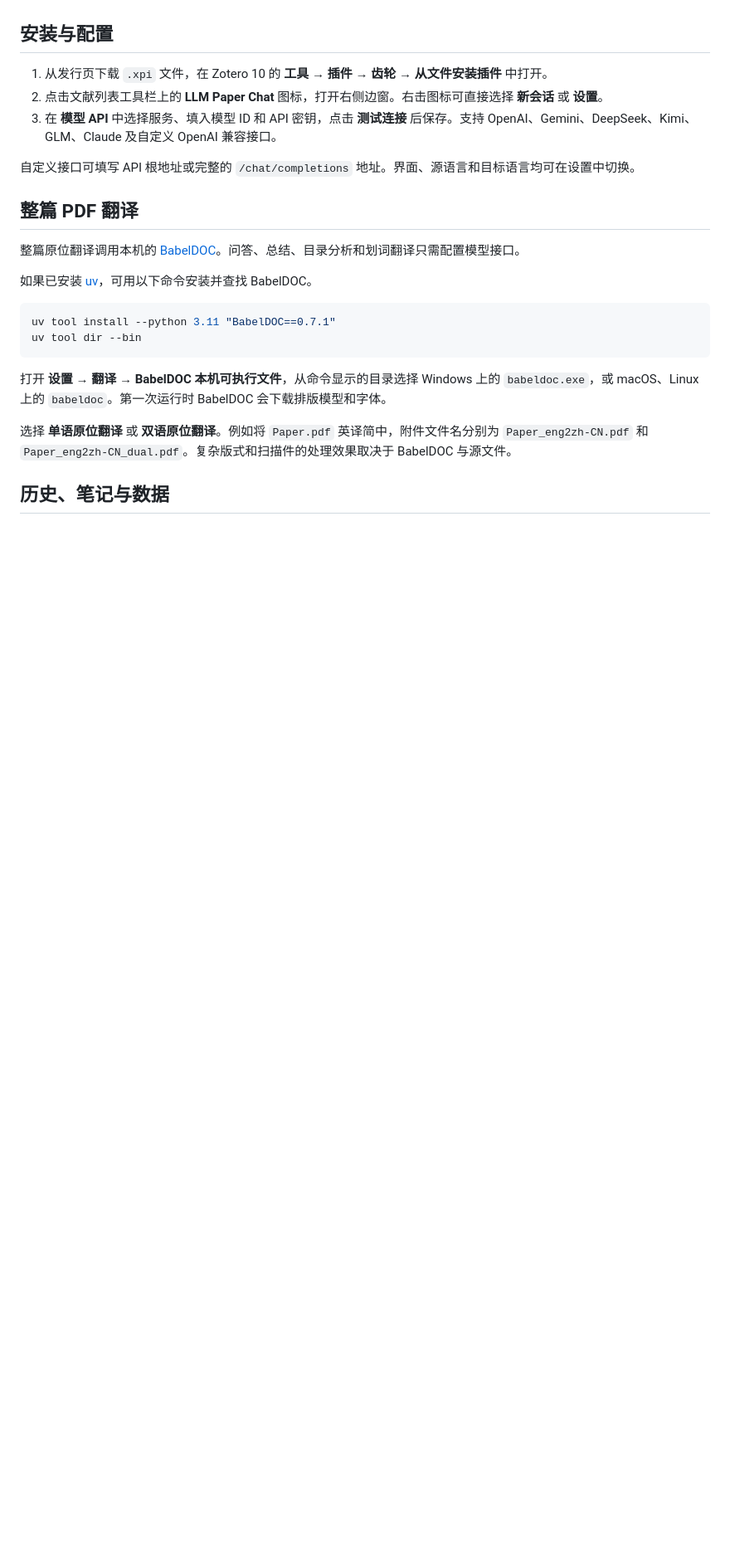
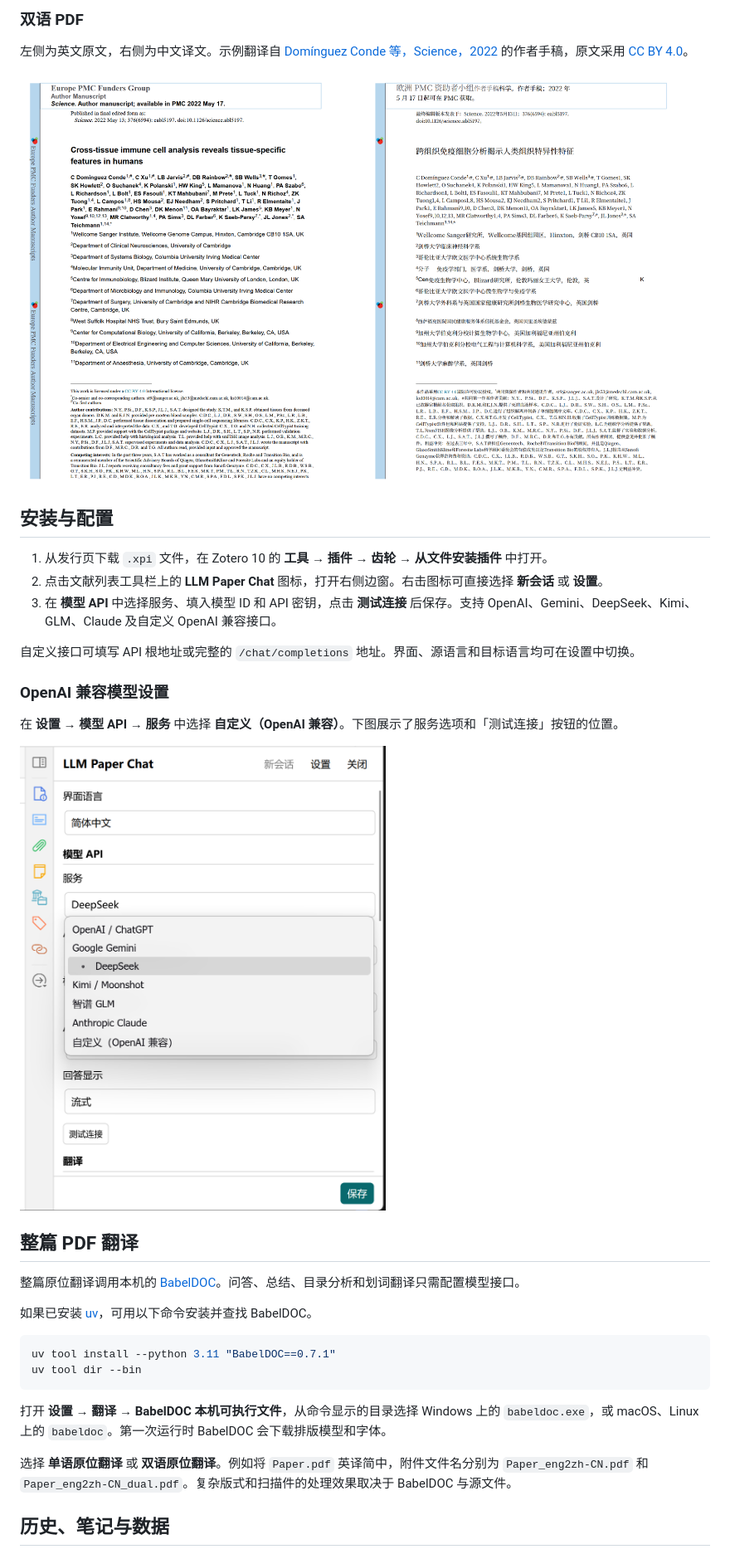
Before and after one commit to Daaaaxianer/llm-paper-chat, a Markdown page: README.md, the part around one of its changes. Shown at 83% size. GitHub-like rendering; pictures changed too: docs/screenshots/bilingual-pdf.png (added), docs/screenshots/model-api.png (added); blank space fills up the shorter version.

```diff
--- a/README.md
+++ b/README.md
@@ -18,3 +32,9 @@
+### 双语 PDF
+
+左侧为英文原文，右侧为中文译文。示例翻译自 [Domínguez Conde 等，Science，2022](https://doi.org/10.1126/science.abl5197) 的作者手稿，原文采用 [CC BY 4.0](https://creativecommons.org/licenses/by/4.0/)。
+
+![英语原文与中文译文并排显示的双语 PDF](docs/screenshots/bilingual-pdf.png)
+
 ## 安装与配置
 
 1. 从发行页下载 `.xpi` 文件，在 Zotero 10 的 **工具 → 插件 → 齿轮 → 从文件安装插件** 中打开。
@@ -22,6 +42,12 @@
 3. 在 **模型 API** 中选择服务、填入模型 ID 和 API 密钥，点击 **测试连接** 后保存。支持 OpenAI、Gemini、DeepSeek、Kimi、GLM、Claude 及自定义 OpenAI 兼容接口。
 
 自定义接口可填写 API 根地址或完整的 `/chat/completions` 地址。界面、源语言和目标语言均可在设置中切换。
+
+### OpenAI 兼容模型设置
+
+在 **设置 → 模型 API → 服务** 中选择 **自定义（OpenAI 兼容）**。下图展示了服务选项和「测试连接」按钮的位置。
+
+<img src="docs/screenshots/model-api.png" alt="模型设置的服务下拉菜单，包含自定义 OpenAI 兼容接口和测试连接入口" width="480">
 
 ## 整篇 PDF 翻译
 
```
Also changed, not shown: other parts of README.md (+15 -7 lines), README.en.md (added, +81 -0 lines), docs/screenshots/ai-sidebar.png (added), docs/screenshots/selection-translation.png (added).
